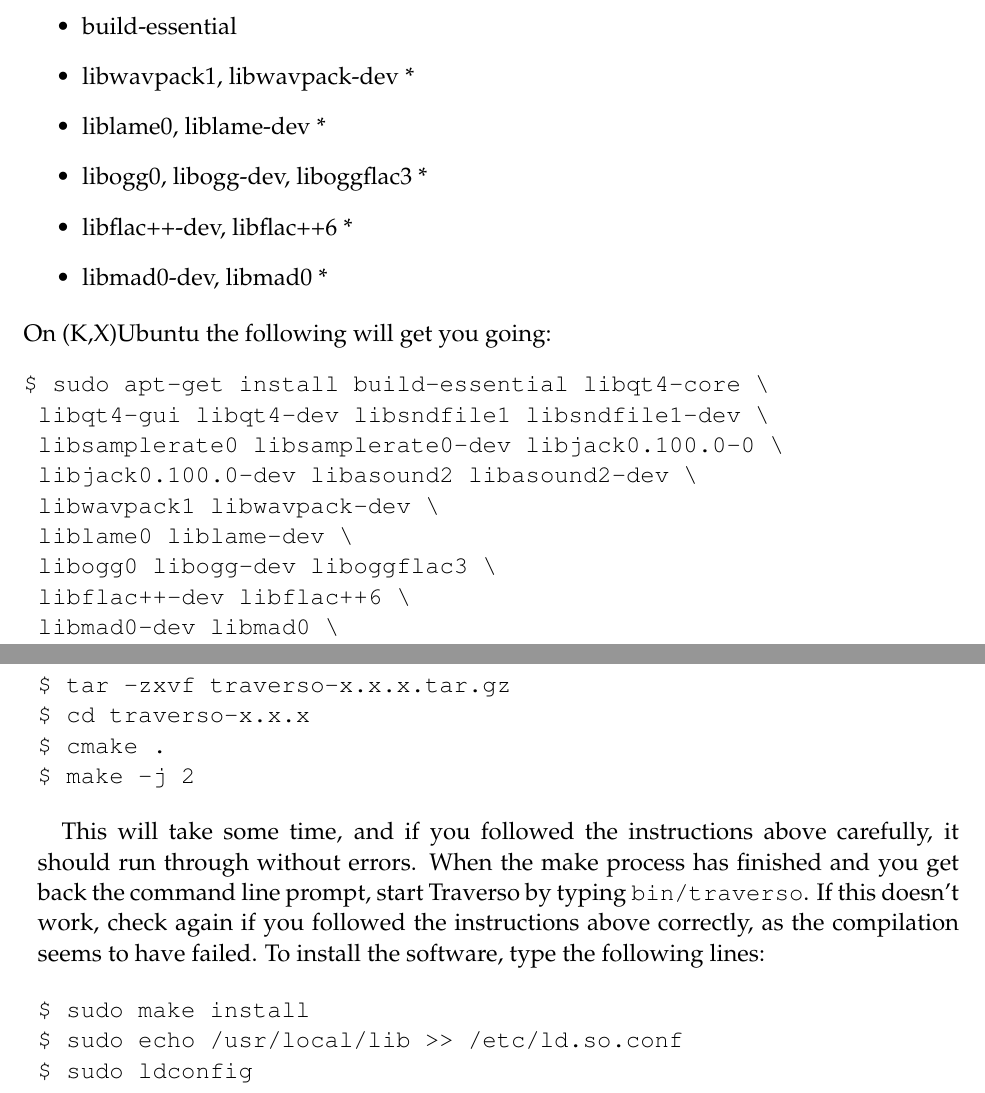
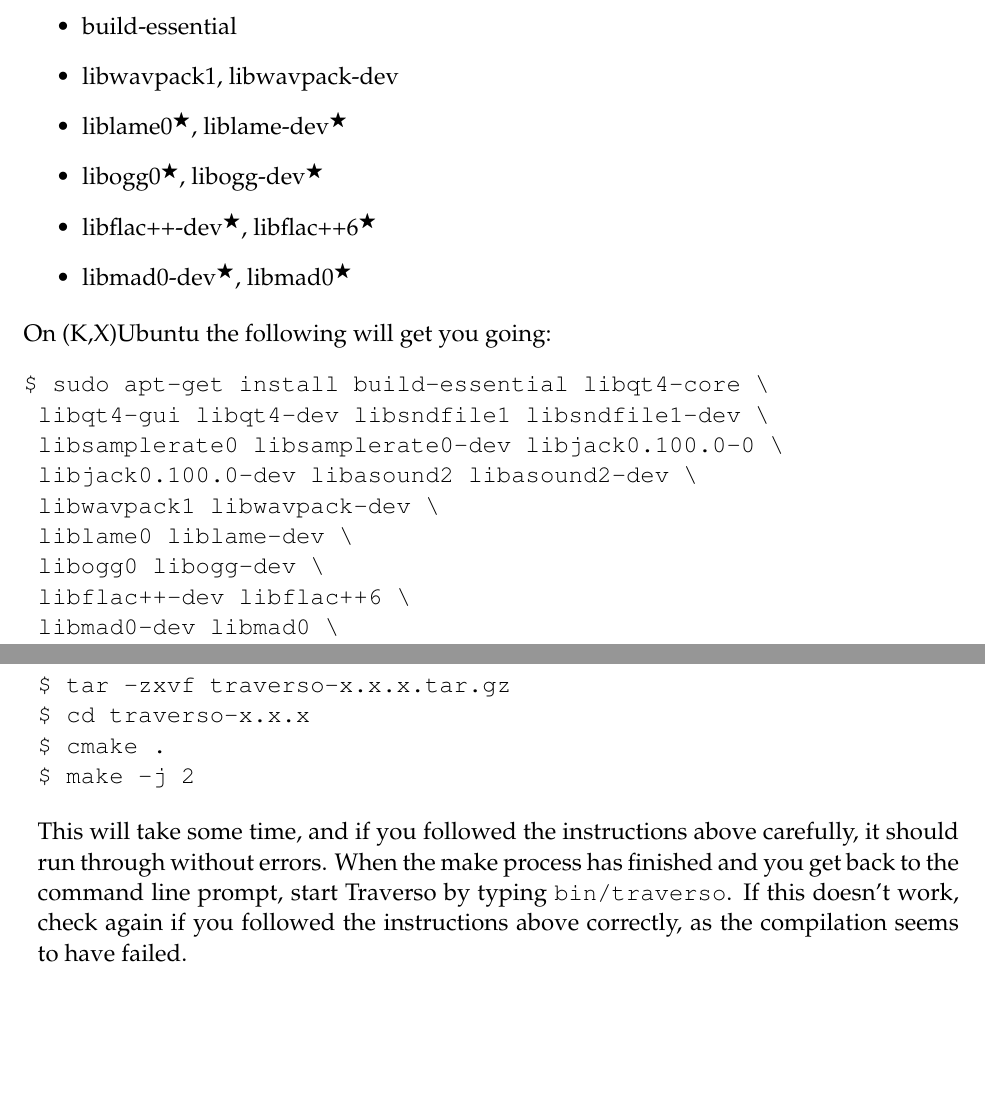
Before and after one commit to lxlxlo/traverso-doc, a LaTeX document (manual/en/traverso-manual01.tex, which reads manual/en/installation.tex): two parts of pages 13 and 14 of 45, joined at a grey line, cut so that both start at the same text, the shorter picture padded with empty space. Compiled offline with pdfLaTeX; an older LaTeX class or package is replaced by its successor.

Commit message:
Corrections to the installation chapter

```diff
--- a/manual/en/installation.tex
+++ b/manual/en/installation.tex
@@ -23,11 +23,11 @@
  \item fftw3, fftw3-dev
  \item jackd, qjackctl, gcc, g++, make, cmake
  \item build-essential
- \item libwavpack1, libwavpack-dev *
- \item liblame0, liblame-dev *
- \item libogg0, libogg-dev, liboggflac3 *
- \item libflac++-dev, libflac++6 *
- \item libmad0-dev, libmad0 *
+ \item libwavpack1, libwavpack-dev
+ \item liblame0$^\bigstar$, liblame-dev$^\bigstar$
+ \item libogg0$^\bigstar$, libogg-dev$^\bigstar$
+ \item libflac++-dev$^\bigstar$, libflac++6$^\bigstar$
+ \item libmad0-dev$^\bigstar$, libmad0$^\bigstar$
 \end{itemize}
 On (K,X)Ubuntu the following will get you going:
 \begin{verbatim}
@@ -37,7 +37,7 @@
  libjack0.100.0-dev libasound2 libasound2-dev \
  libwavpack1 libwavpack-dev \
  liblame0 liblame-dev \
- libogg0 libogg-dev liboggflac3 \
+ libogg0 libogg-dev \
  libflac++-dev libflac++6 \
  libmad0-dev libmad0 \
  fftw3 fftw3-dev jackd qjackctl gcc g++ make cmake
@@ -60,11 +60,4 @@
 $ cmake .
 $ make -j 2
 \end{verbatim}
-
-This will take some time, and if you followed the instructions above carefully, it should run through without errors. When the make process has finished and you get back the  command line prompt, start Traverso by typing \texttt{bin/traverso}. If this doesn't work, check again if you followed the instructions above correctly, as the compilation seems to have failed. To  install the software, type the following lines:
-
-\begin{verbatim}
-$ sudo make install
-$ sudo echo /usr/local/lib >> /etc/ld.so.conf
-$ sudo ldconfig
-\end{verbatim}
+This will take some time, and if you followed the instructions above carefully, it should run through without errors. When the make process has finished and you get back to the command line prompt, start Traverso by typing \texttt{bin/traverso}. If this doesn't work, check again if you followed the instructions above correctly, as the compilation seems to have failed.
```
Also changed, not shown: manual/en/traverso-manual01.pdf, manual/en/installation.tex (2 more changed lines).
